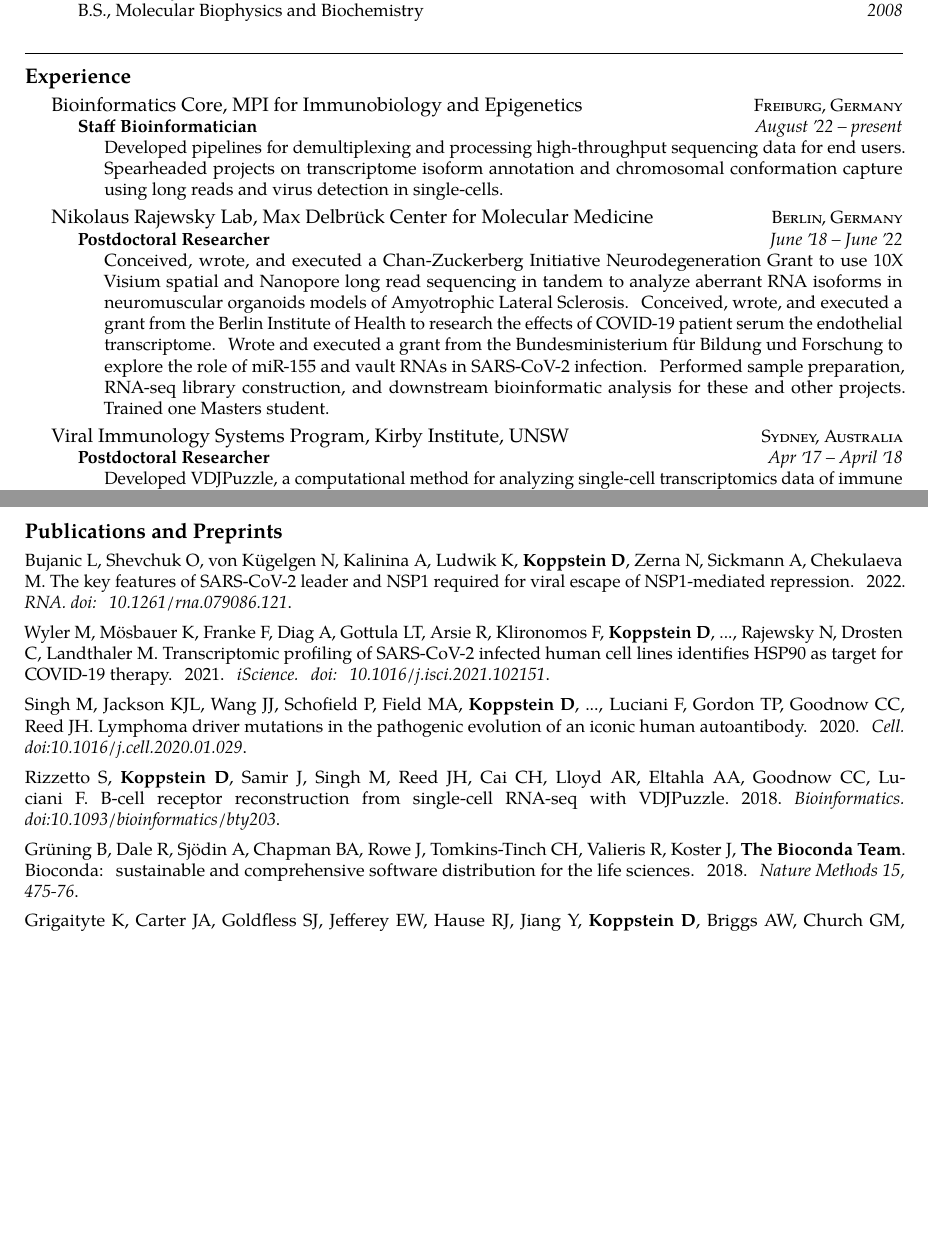
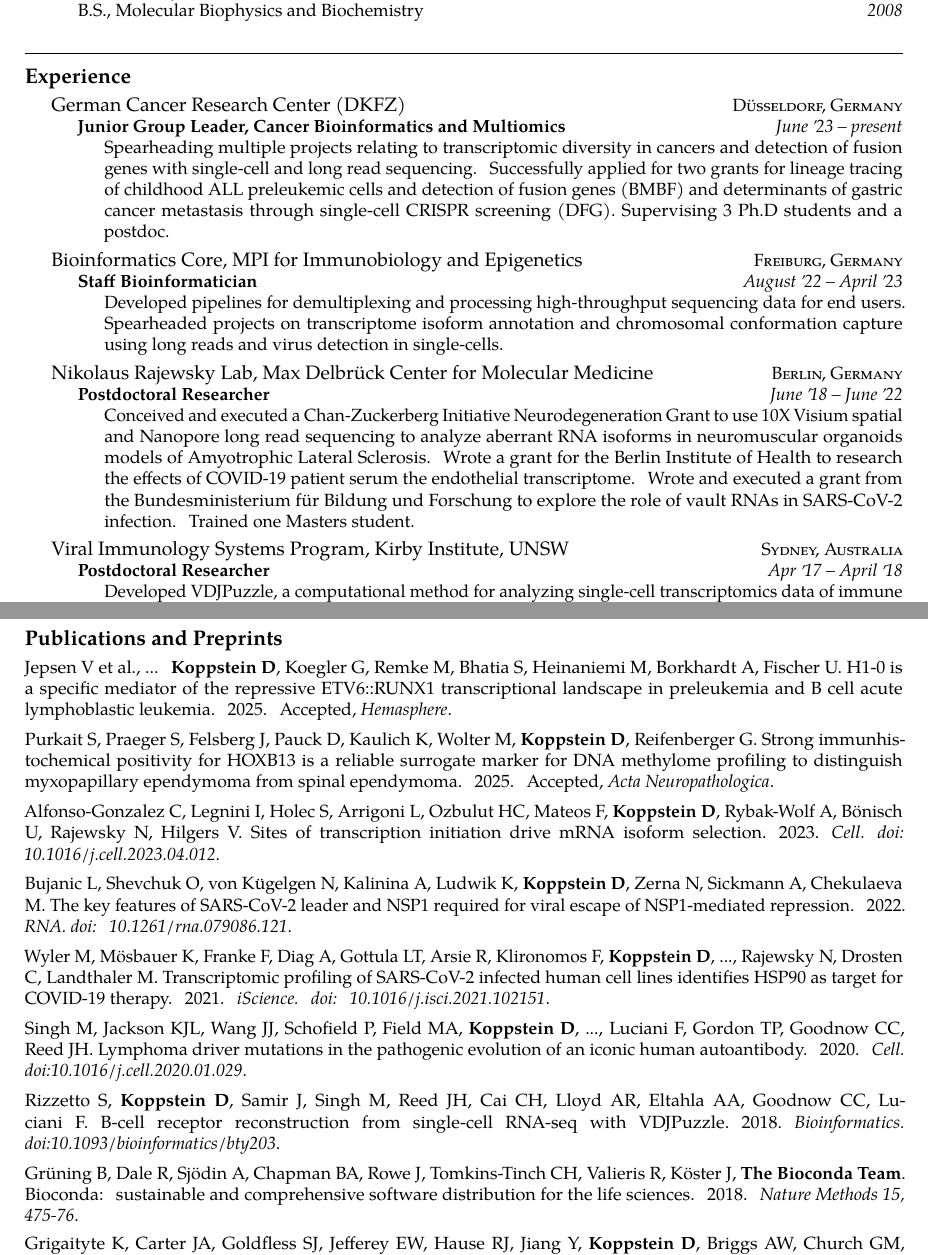
Before and after one commit to dkoppstein/dkoppstein-resume, a LaTeX CV (resume.tex): two parts of pages 1 and 3 of 3 before the commit and two parts of pages 1 and 3 of 4 after it, joined at a grey line, cut so that both start at the same text, the shorter picture padded with empty space. Compiled offline with pdfLaTeX.

Commit message:
update 2025

```diff
--- a/resume.tex
+++ b/resume.tex
@@ -73,11 +73,20 @@
 \roottitle{Experience}
 
 \headedsection  % sets the header for the section and includes any subsections
+  {German Cancer Research Center (DKFZ)}
+  {\textsc{Düsseldorf, Germany}} {%
+  \headedsubsection
+    {Junior Group Leader, Cancer Bioinformatics and Multiomics}
+    {June \apo23 -- present}
+    {\bodytext{Spearheading multiple projects relating to transcriptomic diversity in cancers and detection of fusion genes with single-cell and long read sequencing. Successfully applied for two grants for lineage tracing of childhood ALL preleukemic cells and detection of fusion genes (BMBF) and determinants of gastric cancer metastasis through single-cell CRISPR screening (DFG). Supervising 3 Ph.D students and a postdoc.}}
+}
+
+\headedsection  % sets the header for the section and includes any subsections
   {Bioinformatics Core, MPI for Immunobiology and Epigenetics}
   {\textsc{Freiburg, Germany}} {%
   \headedsubsection
     {Staff Bioinformatician}
-    {August \apo22 -- present}
+    {August \apo22 -- April \apo23}
     {\bodytext{Developed pipelines for demultiplexing and processing high-throughput sequencing data for end users. Spearheaded projects on transcriptome isoform annotation and chromosomal conformation capture using long reads and virus detection in single-cells.}}
 }
 
@@ -87,7 +96,7 @@
   \headedsubsection
     {Postdoctoral Researcher}
     {June \apo18 -- June \apo22}
-    {\bodytext{Conceived, wrote, and executed a Chan-Zuckerberg Initiative Neurodegeneration Grant to use 10X Visium spatial and Nanopore long read sequencing in tandem to analyze aberrant RNA isoforms in neuromuscular organoids models of Amyotrophic Lateral Sclerosis. Conceived, wrote, and executed a grant from the Berlin Institute of Health to research the effects of COVID-19 patient serum the endothelial transcriptome. Wrote and executed a grant from the Bundesministerium für Bildung und Forschung to explore the role of miR-155 and vault RNAs in SARS-CoV-2 infection. Performed sample preparation, RNA-seq library construction, and downstream bioinformatic analysis for these and other projects. Trained one Masters student. }}
+    {\bodytext{Conceived and executed a Chan-Zuckerberg Initiative Neurodegeneration Grant to use 10X Visium spatial and Nanopore long read sequencing to analyze aberrant RNA isoforms in neuromuscular organoids models of Amyotrophic Lateral Sclerosis. Wrote a grant for the Berlin Institute of Health to research the effects of COVID-19 patient serum the endothelial transcriptome. Wrote and executed a grant from the Bundesministerium für Bildung und Forschung to explore the role of vault RNAs in SARS-CoV-2 infection. Trained one Masters student. }}
 }
 
 \headedsection  % sets the header for the section and includes any subsections
@@ -188 +201,2 @@ ssing piece between coagulation and organ failure. Berlin Institute for Health,
 
+\spacedhrule{0.3em}{-0.2em}  % a horizontal line with some vertical spacing before and after
@@ -190,11 +203,14 @@ ssing piece between coagulation and organ failure. Berlin Institute for Health,
 
 \roottitle{Publications and Preprints}  % a root section title
 
+{\noindent Jepsen V et al., ... \textbf{Koppstein D}, Koegler G, Remke M, Bhatia S, Heinaniemi M, Borkhardt A, Fischer U. H1-0 is a specific mediator of the repressive ETV6::RUNX1 transcriptional landscape in preleukemia and B cell acute lymphoblastic leukemia. 2025. Accepted, \textit{Hemasphere}. \vspace{0.5em} \\
+{\noindent Purkait S, Praeger S, Felsberg J, Pauck D, Kaulich K, Wolter M, \textbf{Koppstein D}, Reifenberger G. Strong immunhistochemical positivity for HOXB13 is a reliable surrogate marker for DNA methylome profiling to distinguish myxopapillary ependymoma from spinal ependymoma. 2025. Accepted, \textit{Acta Neuropathologica}. \vspace{0.5em} \\
+{\noindent Alfonso-Gonzalez C, Legnini I, Holec S, Arrigoni L, Ozbulut HC, Mateos F, \textbf{Koppstein D}, Rybak-Wolf A, Bönisch U, Rajewsky N, Hilgers V. Sites of transcription initiation drive mRNA isoform selection. 2023. \textit{Cell. doi: 10.1016/j.cell.2023.04.012}. \vspace{0.5em} \\
 {\noindent Bujanic L, Shevchuk O, von Kügelgen N, Kalinina A, Ludwik K, \textbf{Koppstein D}, Zerna N, Sickmann A, Chekulaeva M. The key features of SARS-CoV-2 leader and NSP1 required for viral escape of NSP1-mediated repression. 2022. \textit{RNA. doi: 10.1261/rna.079086.121}. \vspace{0.5em} \\
 {\noindent Wyler M, Mösbauer K, Franke F, Diag A, Gottula LT, Arsie R, Klironomos F, \textbf{Koppstein D}, ..., Rajewsky N, Drosten C, Landthaler M. Transcriptomic profiling of SARS-CoV-2 infected human cell lines identifies HSP90 as target for COVID-19 therapy. 2021. \textit{iScience. doi: 10.1016/j.isci.2021.102151}. \vspace{0.5em} \\
 {\noindent Singh M, Jackson KJL, Wang JJ, Schofield P, Field MA, \textbf{Koppstein D}, ..., Luciani F, Gordon TP, Goodnow CC, Reed JH. Lymphoma driver mutations in the pathogenic evolution of an iconic human autoantibody. 2020. \textit{Cell. doi:10.1016/j.cell.2020.01.029}. \vspace{0.5em} \\
 {\noindent Rizzetto S, \textbf{Koppstein D}, Samir J, Singh M, Reed JH, Cai CH, Lloyd AR, Eltahla AA, Goodnow CC, Luciani F. B-cell receptor reconstruction from single-cell RNA-seq with VDJPuzzle. 2018. \textit{Bioinformatics. doi:10.1093/bioinformatics/bty203}. \vspace{0.5em} \\
-{\noindent Grüning B, Dale R, Sjödin A, Chapman BA, Rowe J, Tomkins-Tinch CH, Valieris R, Koster J, \textbf{The Bioconda Team}. Bioconda: sustainable and comprehensive software distribution for the life sciences. 2018. \textit{Nature Methods 15, 475-76}.} \vspace{0.4em} \\
+{\noindent Grüning B, Dale R, Sjödin A, Chapman BA, Rowe J, Tomkins-Tinch CH, Valieris R, Köster J, \textbf{The Bioconda Team}. Bioconda: sustainable and comprehensive software distribution for the life sciences. 2018. \textit{Nature Methods 15, 475-76}.} \vspace{0.4em} \\
 {\noindent Grigaityte K, Carter JA, Goldfless SJ, Jefferey EW, Hause RJ, Jiang Y, \textbf{Koppstein D}, Briggs AW, Church GM, Vigneault F, Atwal GS. Single-cell sequencing reveals $\alpha \beta$ chain pairing shapes the T cell repertoire. 2017. \textit{bioRxiv}.} \vspace{-0.8em} \\
 {\noindent Briggs AW, Goldfless SJ, Timberlake S, Belmont BJ, Clouser CR, \textbf{Koppstein D}, Sok D, Vander Heiden JA, Tamminen MV, Kleinstein SH, Burton DR, Church GM, Vigneault F. 2017. Tumor-infiltrating immune repertoires captured by single-cell barcoding in emulsion. \textit{bioRxiv}. \vspace{0.5em} \\
 {\noindent \textbf{Koppstein D}, Ashour J, and Bartel DP. Sequencing the cap-snatching repertoire of H1N1
```
Also changed, not shown: resume.pdf, resume.tex (25 more changed lines).
